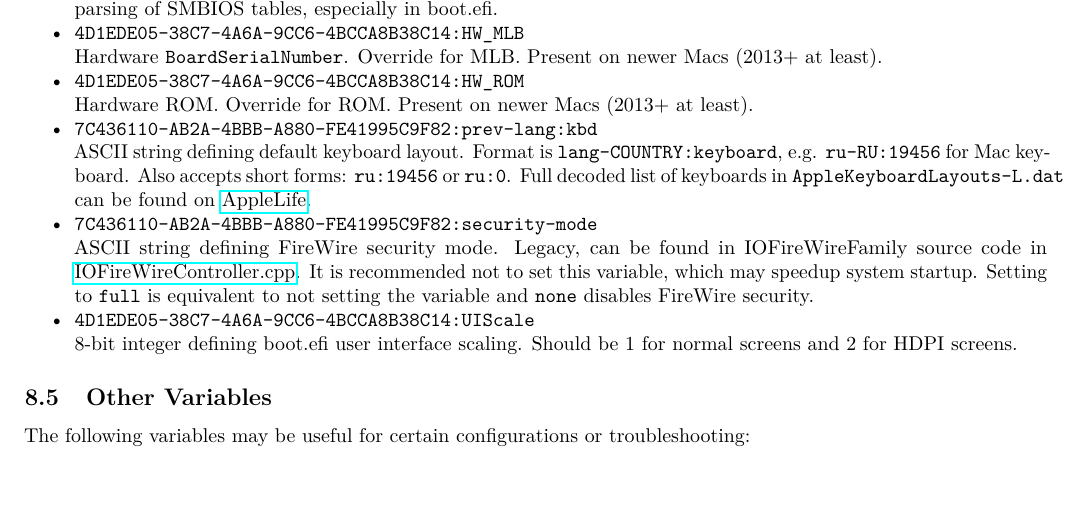
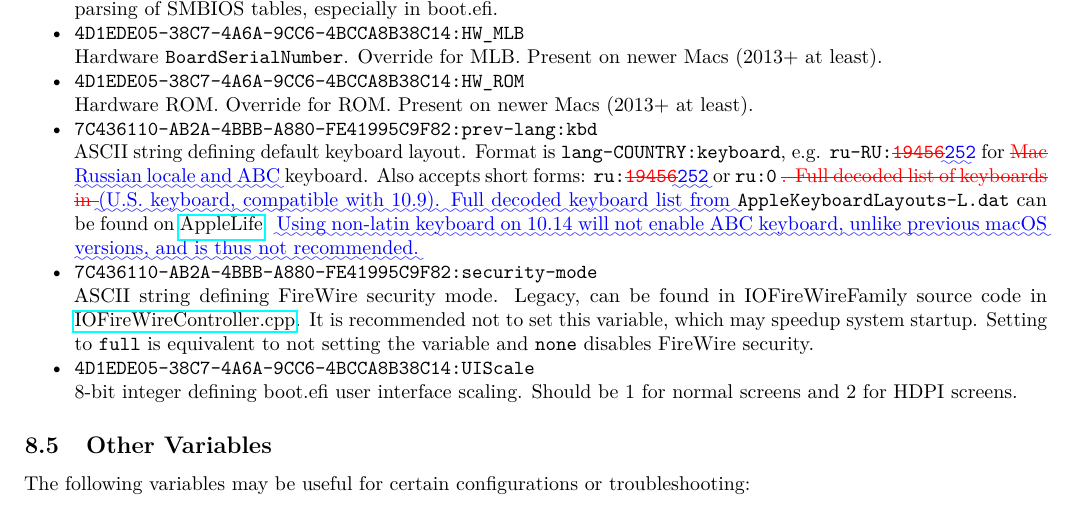
Before and after one commit to acidanthera/OpenCorePkg, a LaTeX document (Docs/Differences/Differences.tex): part of page 7 of 10, cut so that both start at the same text. Compiled offline with pdfLaTeX.

Commit message:
Docs: Update prev-lang recommendations

```diff
--- a/Docs/Differences/Differences.tex
+++ b/Docs/Differences/Differences.tex
@@ -1869,10 +1869,12 @@ improvements:
   \texttt{7C436110-AB2A-4BBB-A880-FE41995C9F82:prev-lang:kbd}
   \break
   ASCII string defining default keyboard layout. Format is \texttt{lang-COUNTRY:keyboard},
-  e.g. \texttt{ru-RU:19456} for Mac keyboard. Also accepts short forms: \texttt{ru:19456}
-  or \texttt{ru:0}. Full decoded list of keyboards in \texttt{AppleKeyboardLayouts-L.dat}
-  can be found on \href{https://www.applelife.ru/posts/763537}{AppleLife}.
-\item
+  e.g. \texttt{ru-RU:\DIFdelbegin \DIFdel{19456}\DIFdelend \DIFaddbegin \DIFadd{252}\DIFaddend } for \DIFdelbegin \DIFdel{Mac }\DIFdelend \DIFaddbegin \DIFadd{Russian locale and ABC }\DIFaddend keyboard. Also accepts short forms:
+  \texttt{ru:\DIFdelbegin \DIFdel{19456}\DIFdelend \DIFaddbegin \DIFadd{252}\DIFaddend } or \texttt{ru:0} \DIFdelbegin \DIFdel{. Full decoded list of keyboards in }\DIFdelend \DIFaddbegin \DIFadd{(U.S. keyboard, compatible with 10.9). Full decoded
+  keyboard list from }\DIFaddend \texttt{AppleKeyboardLayouts-L.dat} can be found on
+  \href{https://www.applelife.ru/posts/763537}{AppleLife}. \DIFaddbegin \DIFadd{Using non-latin keyboard on 10.14
+  will not enable ABC keyboard, unlike previous macOS versions, and is thus not recommended.
+}\DIFaddend \item
   \texttt{7C436110-AB2A-4BBB-A880-FE41995C9F82:security-mode}
   \break
   ASCII string defining FireWire security mode. Legacy, can be found in IOFireWireFamily
```
Also changed, not shown: Docs/Configuration.tex (+5 -3 lines), Docs/Configuration.pdf, Docs/Differences/Differences.pdf, Docs/Differences/Differences.tex (2 more changed lines).
